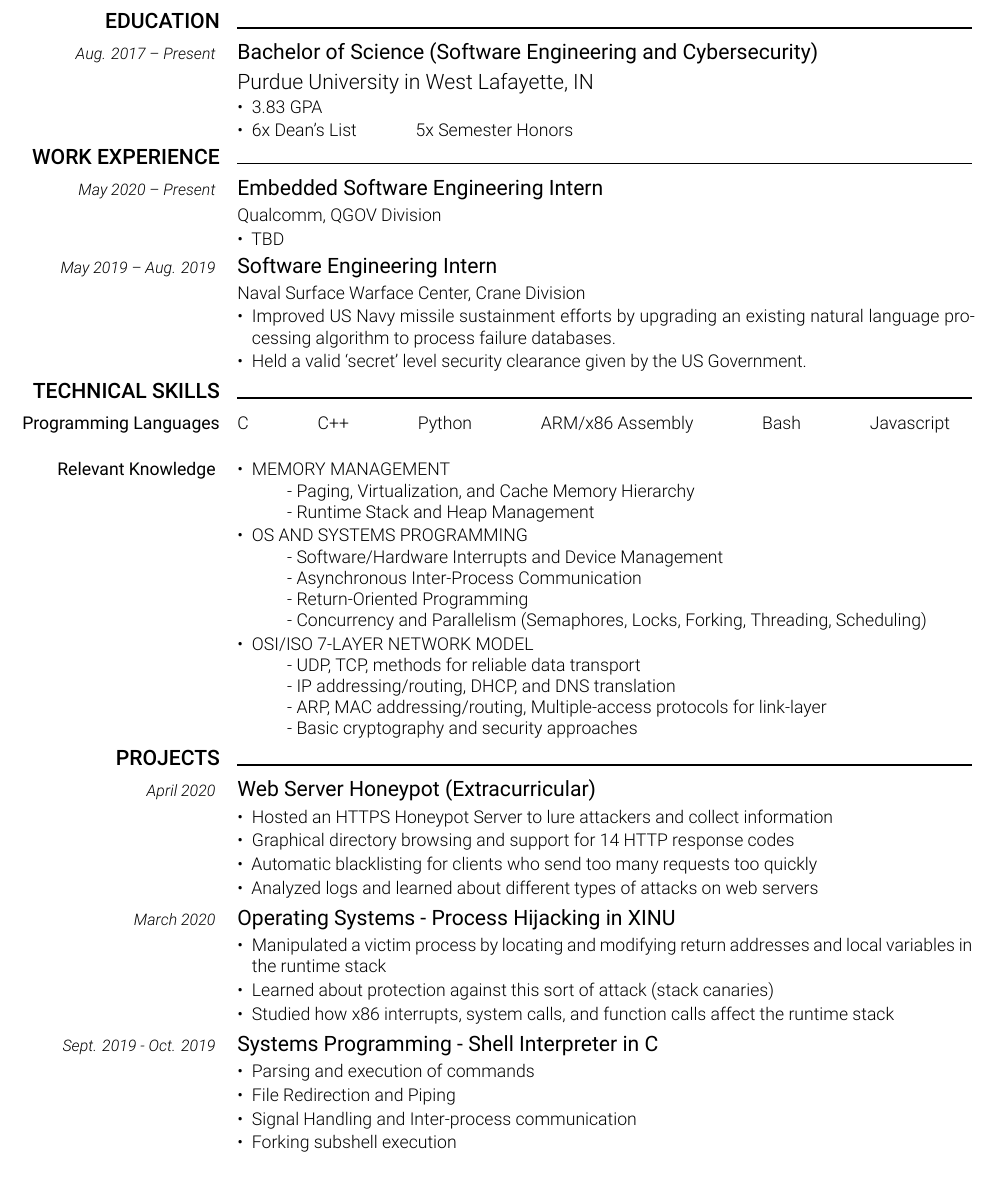
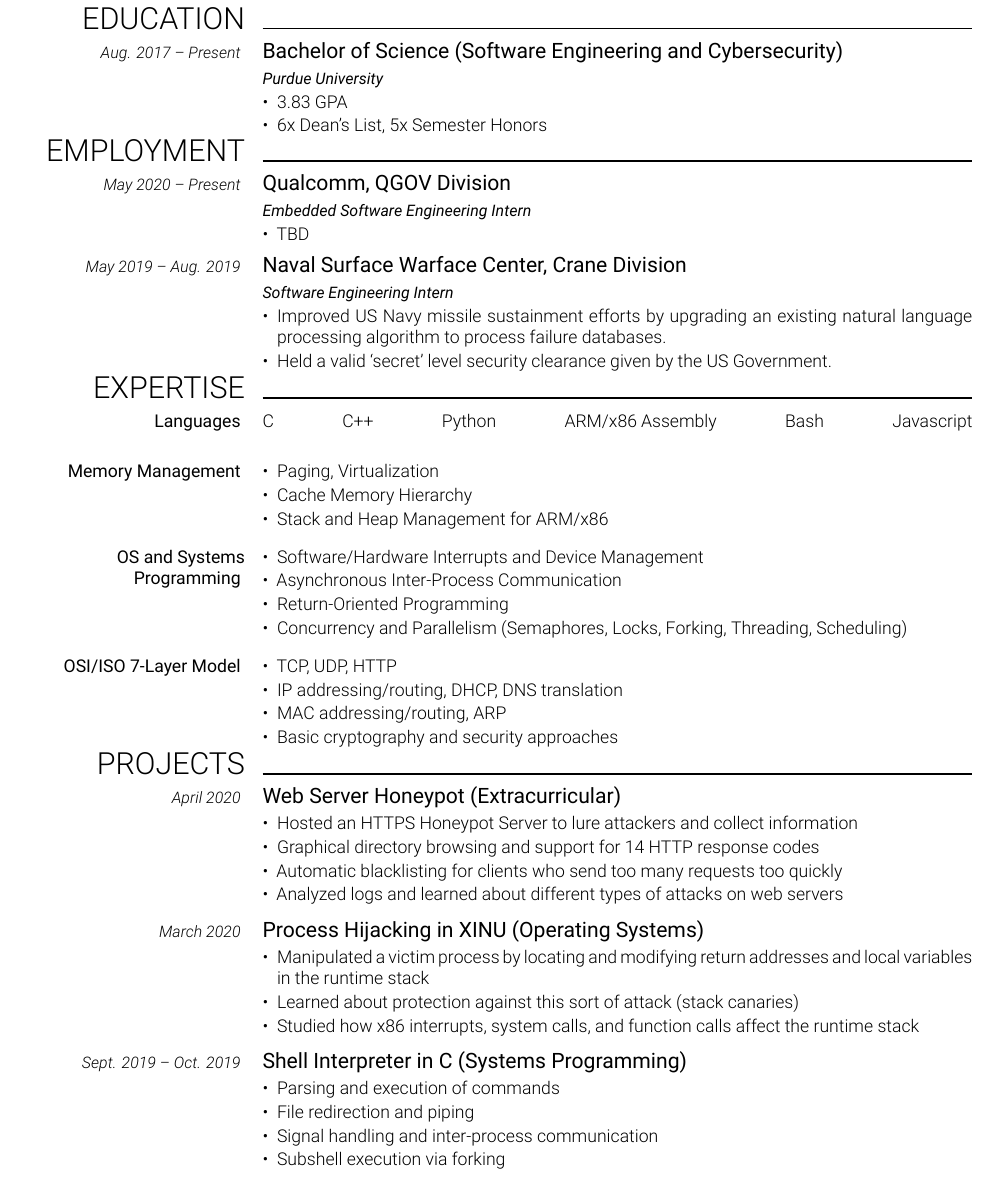
Before and after one commit to cohenchris/resume, a LaTeX CV (resume.tex): part of the page, cut so that both start at the same text. Compiled offline with XeLaTeX.

Commit message:
updated picture and tweaked layout

```diff
--- a/resume.tex
+++ b/resume.tex
@@ -20,7 +20,12 @@
 \usepackage{graphicx}       % for pictures
 \usepackage{microtype}      % for microtypography stuff
 \usepackage{xcolor}         % for colours
+\usepackage{hyperref}       % for document links
 
+
+\hypersetup {
+    colorlinks=false,
+}
 
 % margin and column widths
 % ------------------------
@@ -34,7 +39,7 @@
 
 % left column width
 \newlength{\cvleftcolumnwidth}
-\setlength{\cvleftcolumnwidth}{40mm}
+\setlength{\cvleftcolumnwidth}{45mm}
 
 % right column width
 \newlength{\cvrightcolumnwidth}
@@ -59,10 +64,14 @@
 \defaultfontfeatures{Ligatures=TeX} % reportedly a good idea, see https://tex.stackexchange.com/a/37251
 
 \newfontfamily{\cvnamefont}[Path=./Roboto/]{Roboto-Medium}
-\newfontfamily{\cvsectionfont}[Path=./Roboto/]{Roboto-Medium}
+\newfontfamily{\cvsectionfont}[Path=./Roboto/]{Roboto-Light}
 \newfontfamily{\cvtitlefont}[Path=./Roboto/]{Roboto-Regular}
 \newfontfamily{\cvdurationfont}[Path=./Roboto/]{Roboto-LightItalic}
 \newfontfamily{\cvheadingfont}[Path=./Roboto/]{Roboto-Regular}
+
+\newfontfamily{\regularfont}[Path=./Roboto/]{Roboto-Regular}
+\newfontfamily{\italicfont}[Path=./Roboto/]{Roboto-Italic}
+
 \setmainfont[Path=./Roboto/]{Roboto-Light}
 
 
@@ -83,6 +92,10 @@
 \newcommand{\cvtitlestyle}[1]{{\large\cvtitlefont\textcolor{cvtitlecolor}{#1}}}
 \newcommand{\cvdurationstyle}[1]{{\small\cvdurationfont\textcolor{cvdurationcolor}{#1}}}
 \newcommand{\cvheadingstyle}[1]{{\normalsize\cvheadingfont\textcolor{cvheadingcolor}{#1}}}
+
+\newcommand{\italicstyle}[1]{{\small\italicfont\textcolor{cvsectioncolor}{#1}}}
+\newcommand{\regularstyle}[1]{{\normalsize\regularfont\textcolor{cvsectioncolor}{#1}}}
+
 
 
 % inter-item spacing
@@ -285,42 +298,44 @@
 }{
     \cvtitle{Bachelor of Science (Software Engineering and Cybersecurity)}
 
-    \large
-    Purdue University in West Lafayette, IN
+    \italicstyle{Purdue University}
 
-    \normalsize
     \begin{itemize}[leftmargin=*]
         \item 3.83 GPA
-        \item 6x Dean's List \hspace{10mm} 5x Semester Honors
+        \item 6x Dean's List, 5x Semester Honors
     \end{itemize}
 }
 
 % work experience
 % ---------------
 
-\cvsection{\large WORK EXPERIENCE}
+\cvsection{\LARGE EMPLOYMENT}
 
 % Qualcomm
 \cvitem{
     \cvdurationstyle{May 2020 -- Present}
 }{
-    \cvtitle{Embedded Software Engineering Intern}
+    \cvtitle{Qualcomm, QGOV Division}
 
-    Qualcomm, QGOV Division
+    \italicstyle{Embedded Software Engineering Intern}
 
+    \normalsize
     \begin{itemize}[leftmargin=*]
         \item TBD
     \end{itemize}
+    \vspace{2mm}
 }
 
 % NSWC Crane
 \cvitem{
     \cvdurationstyle{May 2019 -- Aug. 2019}
 }{
-    \cvtitle{Software Engineering Intern}
 
-    Naval Surface Warface Center, Crane Division
+    \cvtitle{Naval Surface Warface Center, Crane Division}
 
+    \italicstyle{Software Engineering Intern}
+
+    \normalsize
     \begin{itemize}[leftmargin=*]
         \item Improved US Navy missile sustainment efforts by upgrading an existing
 natural language processing algorithm to process failure databases.
@@ -331,56 +346,55 @@
 % skills
 % ------
 
-\cvsection{\large TECHNICAL SKILLS}
+\cvsection{\LARGE EXPERTISE}
 
 % programming languages
 \cvitem{
-    \cvheadingstyle{Programming Languages}
+    \cvheadingstyle{Languages}
 }{
-      C \hspace{12mm} C++ \hspace{12mm} Python \hspace{12mm} ARM/x86 Assembly \hspace{12mm} Bash \hspace{12mm} Javascript
+  C \hspace{12mm} C++ \hspace{12mm} Python \hspace{12mm} ARM/x86 Assembly \hspace{12mm} Bash \hspace{12mm} Javascript
+  \vspace{2mm}
 }
-
-% classes
-%\cvitem{
-%    \cvheadingstyle{Notable Classes Taken}
-%}{
-%      \begin{center}
-%      Computer Architecture \hspace{10mm}
-%      Data Structures and Algorithms \hspace{10mm}
-%      Systems Programming
-%
-%      Operating Systems (with XINU OS) \hspace{10mm}
-%      Computer Networks \hspace{10mm}
-%      \end{center}
-%}
 
 % topics
 \cvitem{
-    \cvheadingstyle{Relevant Knowledge}
+    \cvheadingstyle{Memory Management}
 }{
     \begin{itemize}[leftmargin=*]
-      \item MEMORY MANAGEMENT
-        \subitem - Paging, Virtualization, and Cache Memory Hierarchy
-        \subitem - Runtime Stack and Heap Management
+      \item Paging, Virtualization
+      \item Cache Memory Hierarchy
+      \item Stack and Heap Management for ARM/x86
+    \end{itemize}
+  \vspace{3mm}
+}
 
-      \item OS AND SYSTEMS PROGRAMMING
-        \subitem - Software/Hardware Interrupts and Device Management
-        \subitem - Asynchronous Inter-Process Communication
-        \subitem - Return-Oriented Programming
-        \subitem - Concurrency and Parallelism (Semaphores, Locks, Forking, Threading, Scheduling)
+\cvitem{
+    \cvheadingstyle{OS and Systems Programming}
+}{
+    \begin{itemize}[leftmargin=*]
+      \item Software/Hardware Interrupts and Device Management
+      \item Asynchronous Inter-Process Communication
+      \item Return-Oriented Programming
+      \item Concurrency and Parallelism (Semaphores, Locks, Forking, Threading, Scheduling)
+    \end{itemize}
+  \vspace{3mm}
+}
 
-      \item OSI/ISO 7-LAYER NETWORK MODEL
-        \subitem - UDP, TCP, methods for reliable data transport
-        \subitem - IP addressing/routing, DHCP, and DNS translation
-        \subitem - ARP, MAC addressing/routing, Multiple-access protocols for link-layer
-        \subitem - Basic cryptography and security approaches
-      \end{itemize}
+\cvitem{
+    \cvheadingstyle{OSI/ISO 7-Layer Model}
+}{
+    \begin{itemize}[leftmargin=*]
+      \item TCP, UDP, HTTP
+      \item IP addressing/routing, DHCP, DNS translation
+      \item MAC addressing/routing, ARP
+      \item Basic cryptography and security approaches
+    \end{itemize}
 }
 
 % education
 % ---------
 
-\cvsection{\large PROJECTS}
+\cvsection{\LARGE PROJECTS}
 
 % Honeypot
 \cvitem{
@@ -394,31 +408,33 @@
         \item Automatic blacklisting for clients who send too many requests too quickly
         \item Analyzed logs and learned about different types of attacks on web servers
     \end{itemize}
+    \vspace{2mm}
 }
 
 %
 \cvitem{
     \cvdurationstyle{March 2020}
 }{
-    \cvtitle{Operating Systems - Process Hijacking in XINU}
+  \cvtitle{Process Hijacking in XINU (Operating Systems)}
 
     \begin{itemize}[leftmargin=*]
         \item Manipulated a victim process by locating and modifying return addresses and local variables in the runtime stack
         \item Learned about protection against this sort of attack (stack canaries)
         \item Studied how x86 interrupts, system calls, and function calls affect the runtime stack
     \end{itemize}
+    \vspace{2mm}
 }
 
 \cvitem{
-    \cvdurationstyle{Sept. 2019 - Oct. 2019}
+    \cvdurationstyle{Sept. 2019 -- Oct. 2019}
 }{
-    \cvtitle{Systems Programming - Shell Interpreter in C}
+  \cvtitle{Shell Interpreter in C (Systems Programming)}
 
     \begin{itemize}[leftmargin=*]
         \item Parsing and execution of commands
-        \item File Redirection and Piping
-        \item Signal Handling and Inter-process communication
-        \item Forking subshell execution
+        \item File redirection and piping
+        \item Signal handling and inter-process communication
+        \item Subshell execution via forking
     \end{itemize}
 }
 
```
Also changed, not shown: README.md, img/me.png, resume.pdf, resume.tex (10 more changed lines).
